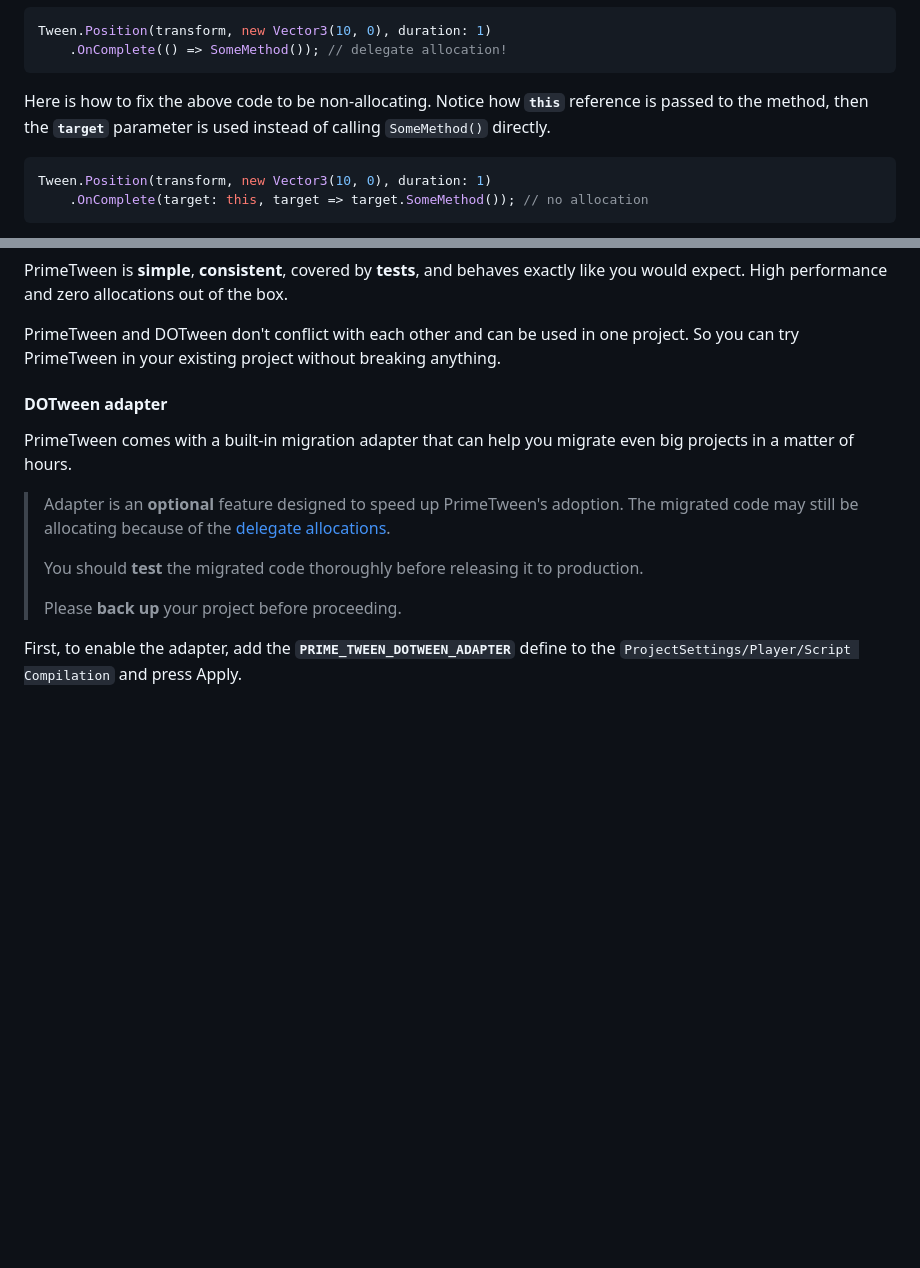
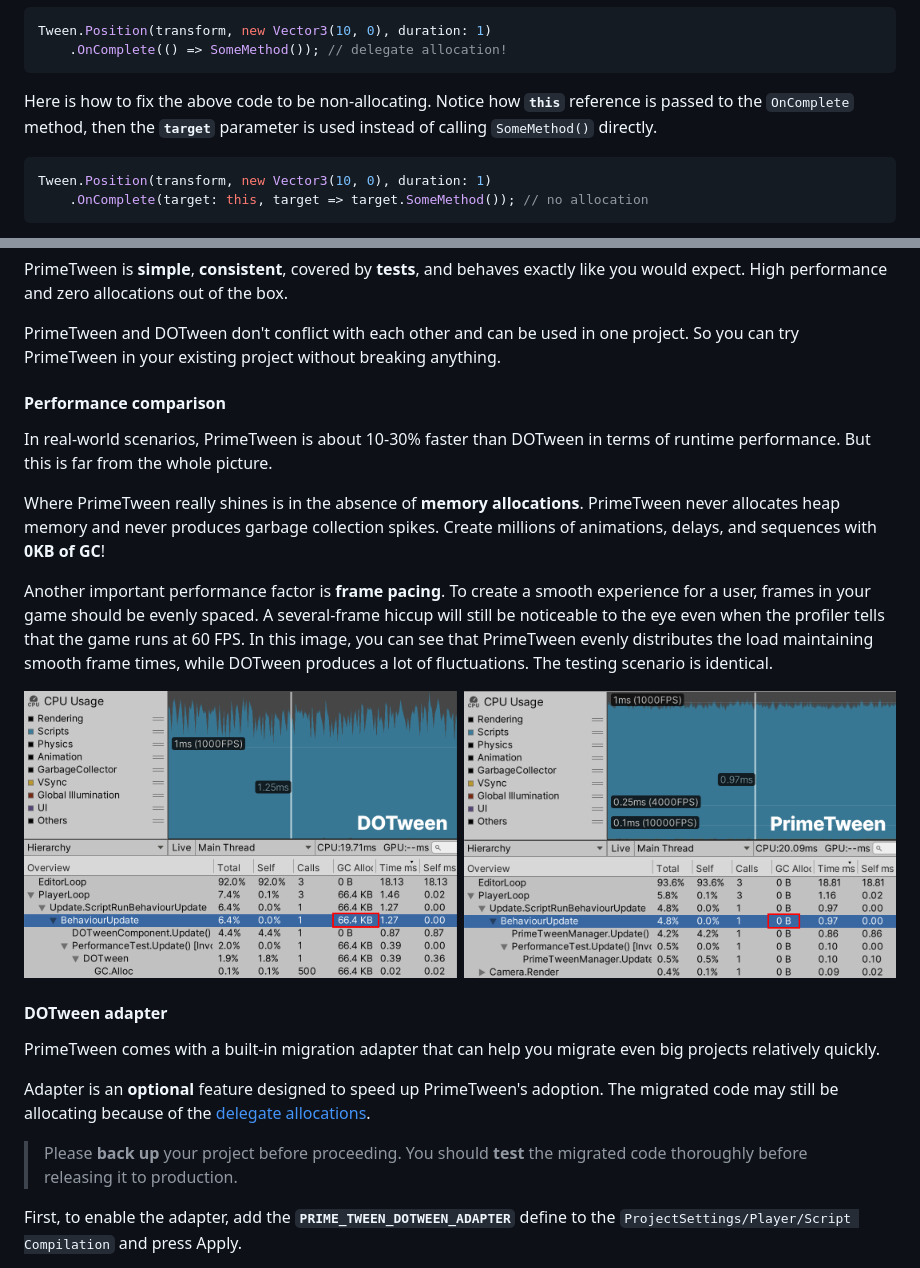
Before and after one commit to KyryloKuzyk/PrimeTween, a Markdown page: README.md, 2 parts joined by grey strips. Rendered like a GitHub page; pictures changed too: Documentation/frame_pacing.png (added); blank space fills up the shorter version.

Commit message:
no message

````diff
--- a/README.md
+++ b/README.md
@@ -212,7 +212,7 @@ Tween.Position(transform, new Vector3(10, 0), duration: 1)
     .OnComplete(() => SomeMethod()); // delegate allocation!
 ```
 
-Here is how to fix the above code to be non-allocating. Notice how **`this`** reference is passed to the method, then the **`target`** parameter is used instead of calling `SomeMethod()` directly.
+Here is how to fix the above code to be non-allocating. Notice how **`this`** reference is passed to the `OnComplete` method, then the **`target`** parameter is used instead of calling `SomeMethod()` directly.
 ```csharp
 Tween.Position(transform, new Vector3(10, 0), duration: 1)
     .OnComplete(target: this, target => target.SomeMethod()); // no allocation
@@ -247,14 +247,23 @@ DOTween gives a huge heads-up for game jams and early prototypes, but when a pro
 PrimeTween is **simple**, **consistent**, covered by **tests**, and behaves exactly like you would expect. High performance and zero allocations out of the box.
 
 PrimeTween and DOTween don't conflict with each other and can be used in one project. So you can try PrimeTween in your existing project without breaking anything.
+
+#### Performance comparison
+
+In real-world scenarios, PrimeTween is about 10-30% faster than DOTween in terms of runtime performance. But this is far from the whole picture.
+
+Where PrimeTween really shines is in the absence of **memory allocations**. PrimeTween never allocates heap memory and never produces garbage collection spikes. Create millions of animations, delays, and sequences with **0KB of GC**!
+
+Another important performance factor is **frame pacing**. To create a smooth experience for a user, frames in your game should be evenly spaced. A several-frame hiccup will still be noticeable to the eye even when the profiler tells that the game runs at 60 FPS. In this image, you can see that PrimeTween evenly distributes the load maintaining smooth frame times, while DOTween produces a lot of fluctuations. The testing scenario is identical.
+
+![frame_pacing.png](Documentation%2Fframe_pacing.png)
+
 #### DOTween adapter
 
-PrimeTween comes with a built-in migration adapter that can help you migrate even big projects in a matter of hours.
-> Adapter is an **optional** feature designed to speed up PrimeTween's adoption. The migrated code may still be allocating because of the [delegate allocations](#zero-allocations-with-delegates).
->
-> You should **test** the migrated code thoroughly before releasing it to production.
->
-> Please **back up** your project before proceeding.
+PrimeTween comes with a built-in migration adapter that can help you migrate even big projects relatively quickly.
+
+Adapter is an **optional** feature designed to speed up PrimeTween's adoption. The migrated code may still be allocating because of the [delegate allocations](#zero-allocations-with-delegates).
+> Please **back up** your project before proceeding. You should **test** the migrated code thoroughly before releasing it to production.
 
 
 First, to enable the adapter, add the **`PRIME_TWEEN_DOTWEEN_ADAPTER`** define to the `ProjectSettings/Player/Script Compilation` and press Apply.
````
